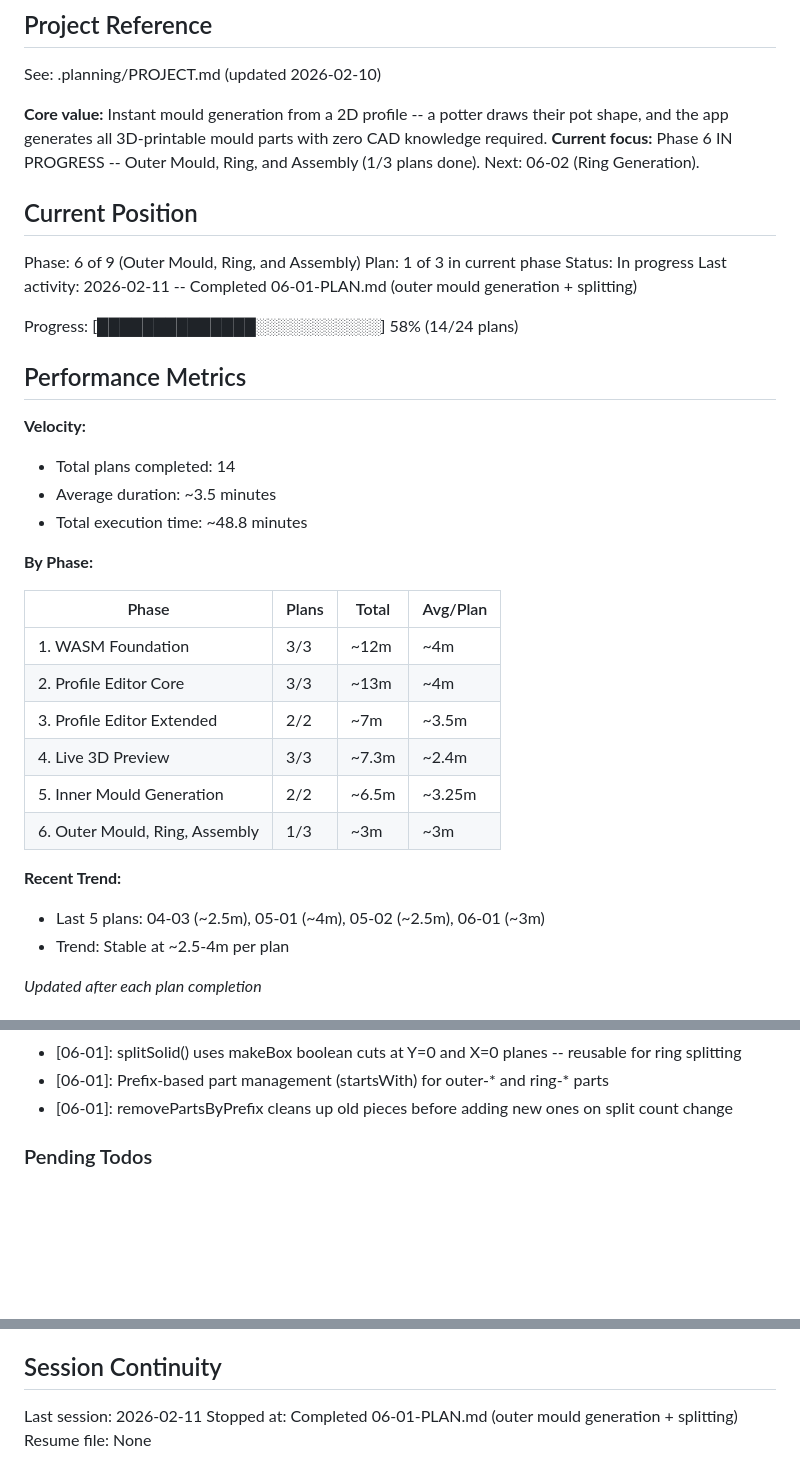
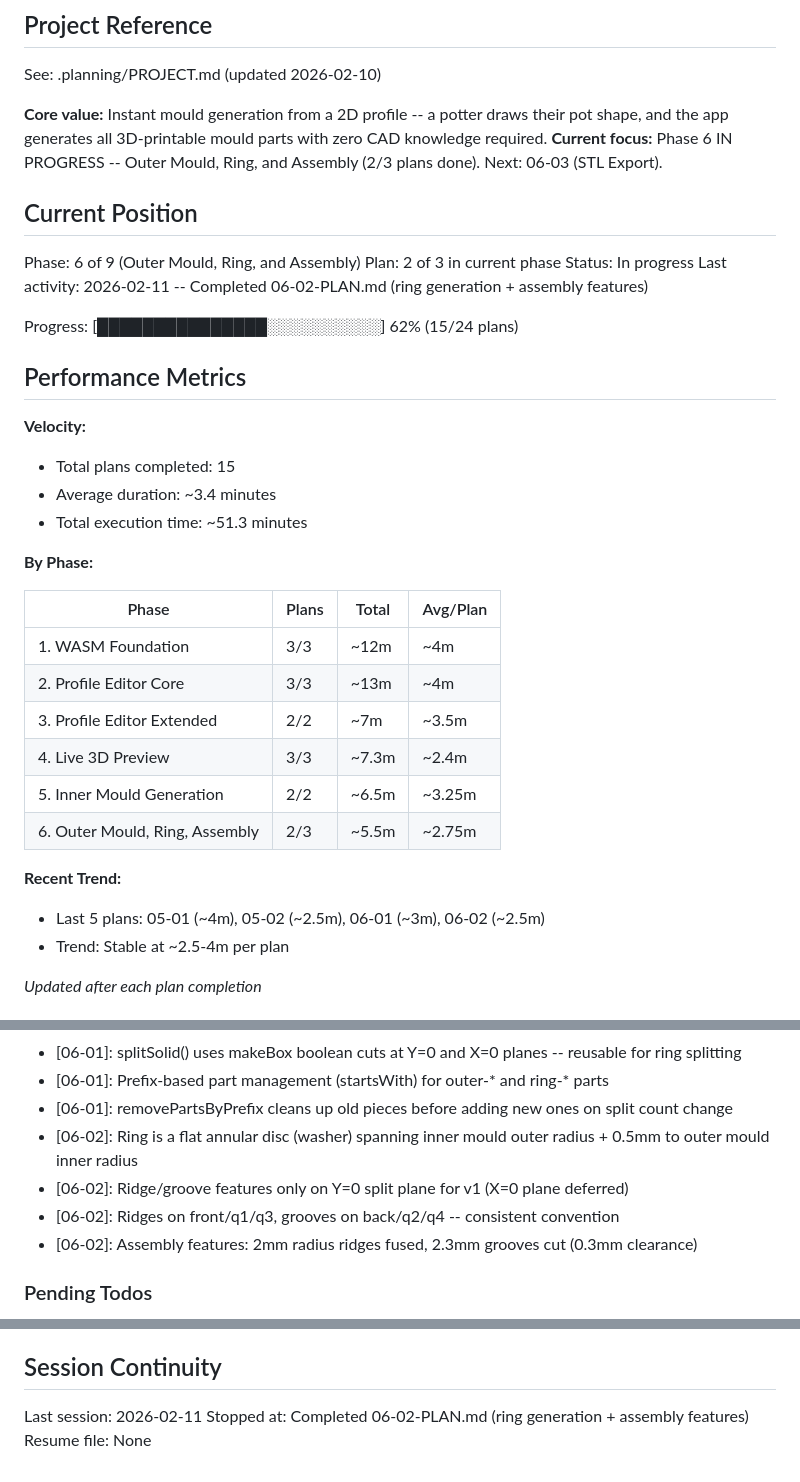
Before and after one commit to pedrosavictor/pottery-mould-generator, a Markdown page: .planning/STATE.md, 3 parts joined by grey strips. Drawn GitHub-style; blank space fills up the shorter version.

Commit message:
docs(06-02): complete ring generation and assembly features plan
Tasks completed: 2/2
- Add ring generation and ridge/groove assembly features to worker
- Wire ring into preview and enable ring visibility toggle

SUMMARY: .planning/phases/phase-6/06-02-SUMMARY.md

Co-Authored-By: Claude Opus 4.6 <noreply@anthropic.com>

```diff
--- a/.planning/STATE.md
+++ b/.planning/STATE.md
@@ -5,23 +5,23 @@
 See: .planning/PROJECT.md (updated 2026-02-10)
 
 **Core value:** Instant mould generation from a 2D profile -- a potter draws their pot shape, and the app generates all 3D-printable mould parts with zero CAD knowledge required.
-**Current focus:** Phase 6 IN PROGRESS -- Outer Mould, Ring, and Assembly (1/3 plans done). Next: 06-02 (Ring Generation).
+**Current focus:** Phase 6 IN PROGRESS -- Outer Mould, Ring, and Assembly (2/3 plans done). Next: 06-03 (STL Export).
 
 ## Current Position
 
 Phase: 6 of 9 (Outer Mould, Ring, and Assembly)
-Plan: 1 of 3 in current phase
+Plan: 2 of 3 in current phase
 Status: In progress
-Last activity: 2026-02-11 -- Completed 06-01-PLAN.md (outer mould generation + splitting)
+Last activity: 2026-02-11 -- Completed 06-02-PLAN.md (ring generation + assembly features)
 
-Progress: [██████████████░░░░░░░░░░░] 58% (14/24 plans)
+Progress: [███████████████░░░░░░░░░░] 62% (15/24 plans)
 
 ## Performance Metrics
 
 **Velocity:**
-- Total plans completed: 14
-- Average duration: ~3.5 minutes
-- Total execution time: ~48.8 minutes
+- Total plans completed: 15
+- Average duration: ~3.4 minutes
+- Total execution time: ~51.3 minutes
 
 **By Phase:**
 
@@ -32,10 +32,10 @@ Progress: [██████████████░░░░░░░░░
 | 3. Profile Editor Extended | 2/2 | ~7m | ~3.5m |
 | 4. Live 3D Preview | 3/3 | ~7.3m | ~2.4m |
 | 5. Inner Mould Generation | 2/2 | ~6.5m | ~3.25m |
-| 6. Outer Mould, Ring, Assembly | 1/3 | ~3m | ~3m |
+| 6. Outer Mould, Ring, Assembly | 2/3 | ~5.5m | ~2.75m |
 
 **Recent Trend:**
-- Last 5 plans: 04-03 (~2.5m), 05-01 (~4m), 05-02 (~2.5m), 06-01 (~3m)
+- Last 5 plans: 05-01 (~4m), 05-02 (~2.5m), 06-01 (~3m), 06-02 (~2.5m)
 - Trend: Stable at ~2.5-4m per plan
 
 *Updated after each plan completion*
@@ -111,6 +111,10 @@ Recent decisions affecting current work:
 - [06-01]: splitSolid() uses makeBox boolean cuts at Y=0 and X=0 planes -- reusable for ring splitting
 - [06-01]: Prefix-based part management (startsWith) for outer-* and ring-* parts
 - [06-01]: removePartsByPrefix cleans up old pieces before adding new ones on split count change
+- [06-02]: Ring is a flat annular disc (washer) spanning inner mould outer radius + 0.5mm to outer mould inner radius
+- [06-02]: Ridge/groove features only on Y=0 split plane for v1 (X=0 plane deferred)
+- [06-02]: Ridges on front/q1/q3, grooves on back/q2/q4 -- consistent convention
+- [06-02]: Assembly features: 2mm radius ridges fused, 2.3mm grooves cut (0.3mm clearance)
 
 ### Pending Todos
 
@@ -138,5 +143,5 @@ Recent decisions affecting current work:
 ## Session Continuity
 
 Last session: 2026-02-11
-Stopped at: Completed 06-01-PLAN.md (outer mould generation + splitting)
+Stopped at: Completed 06-02-PLAN.md (ring generation + assembly features)
 Resume file: None
```
Also changed, not shown: other parts of .planning/STATE.md (+1 -0 lines), 1 other file.
